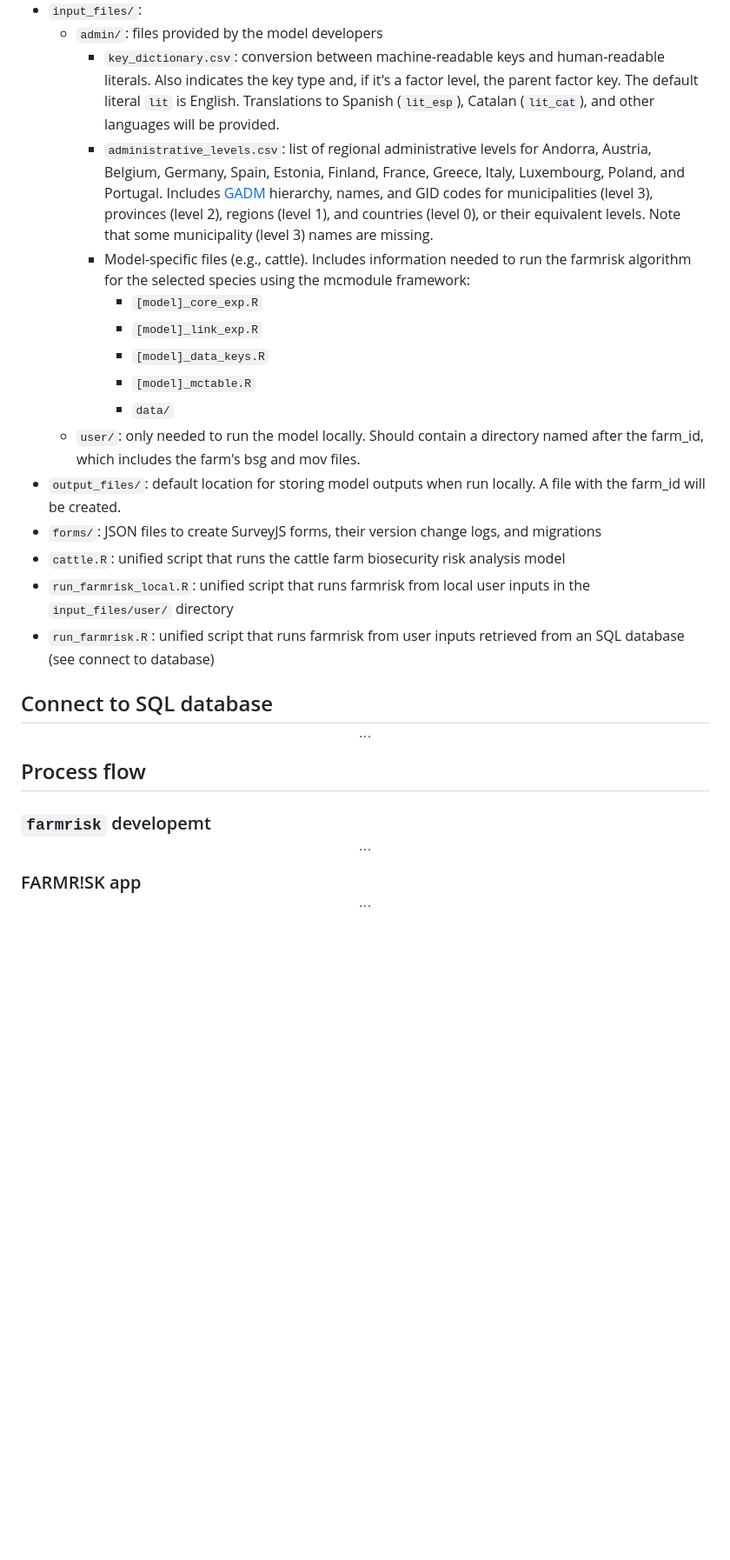
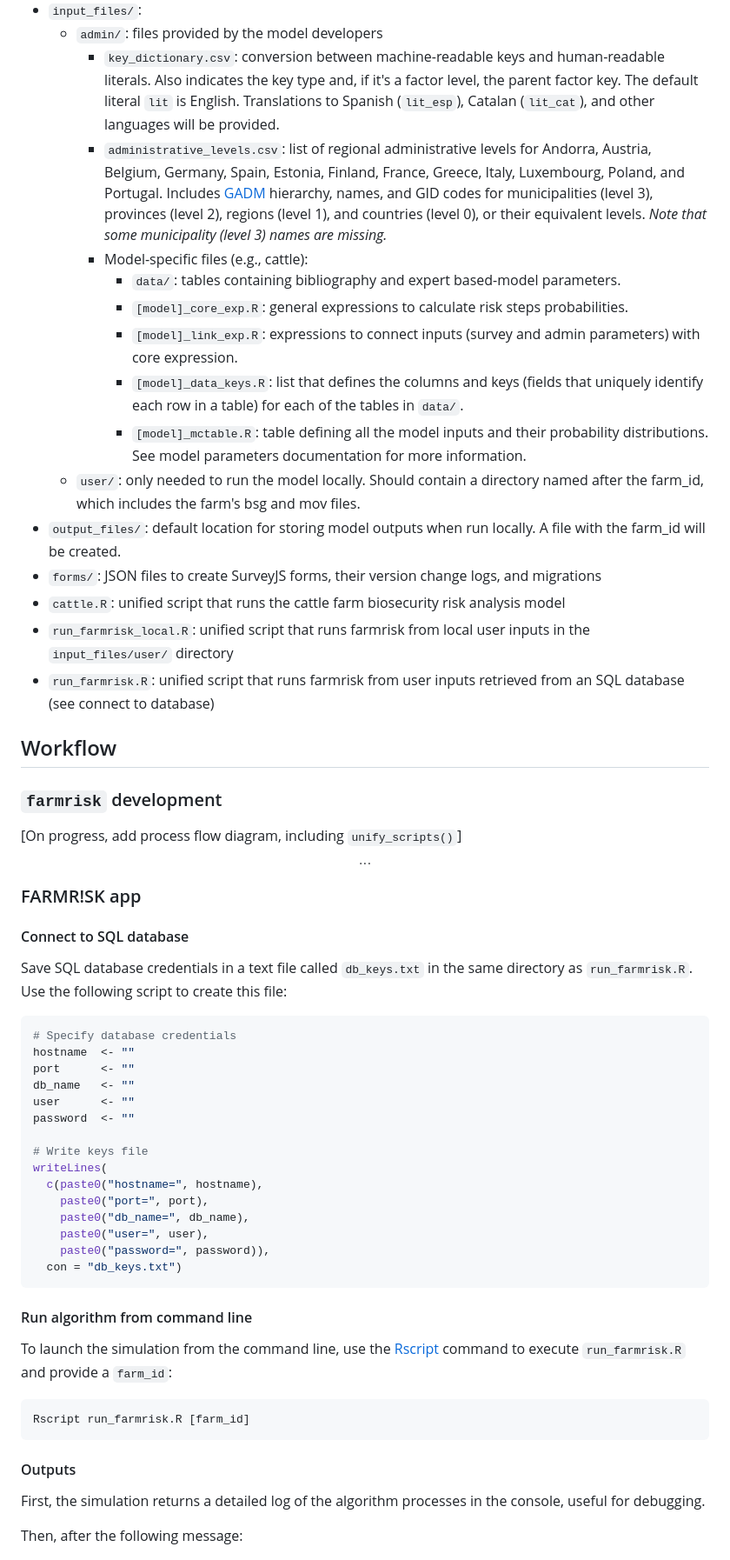
Before and after one commit to VetEpi-UAB/farmrisk_dev, a Markdown page: README.md, the part around one of its changes. Shown at 87% size. GitHub-like rendering; blank space fills up the shorter version.

Commit message:
Extend README with input details and SQL setup

````diff
--- a/README.md
+++ b/README.md
@@ -11,13 +11,13 @@ This algorithm uses the [`mcmodule`](https://nataliaciria.github.io/mcmodule/ind
 -   `input_files/`:
     -   `admin/`: files provided by the model developers
         -   `key_dictionary.csv`: conversion between machine-readable keys and human-readable literals. Also indicates the key type and, if it's a factor level, the parent factor key. The default literal `lit` is English. Translations to Spanish (`lit_esp`), Catalan (`lit_cat`), and other languages will be provided.
-        -   `administrative_levels.csv`: list of regional administrative levels for Andorra, Austria, Belgium, Germany, Spain, Estonia, Finland, France, Greece, Italy, Luxembourg, Poland, and Portugal. Includes [GADM](https://www.notion.so/Code-sandbox-14a8e979bd6980e29fc0e642ae1785b8?pvs=21) hierarchy, names, and GID codes for municipalities (level 3), provinces (level 2), regions (level 1), and countries (level 0), or their equivalent levels. Note that some municipality (level 3) names are missing.
-        -   Model-specific files (e.g., cattle). Includes information needed to run the farmrisk algorithm for the selected species using the mcmodule framework:
-            -   `[model]_core_exp.R`
-            -   `[model]_link_exp.R`
-            -   `[model]_data_keys.R`
-            -   `[model]_mctable.R`
-            -   `data/`
+        -   `administrative_levels.csv`: list of regional administrative levels for Andorra, Austria, Belgium, Germany, Spain, Estonia, Finland, France, Greece, Italy, Luxembourg, Poland, and Portugal. Includes [GADM](https://www.notion.so/Code-sandbox-14a8e979bd6980e29fc0e642ae1785b8?pvs=21) hierarchy, names, and GID codes for municipalities (level 3), provinces (level 2), regions (level 1), and countries (level 0), or their equivalent levels. *Note that some municipality (level 3) names are missing.*
+        -   Model-specific files (e.g., cattle):
+            -   `data/`: tables containing bibliography and expert based-model parameters.
+            -   `[model]_core_exp.R`: general expressions to calculate risk steps probabilities.
+            -   `[model]_link_exp.R`: expressions to connect inputs (survey and admin parameters) with core expression.
+            -   `[model]_data_keys.R`: list that defines the columns and keys (fields that uniquely identify each row in a table) for each of the tables in `data/`.
+            -   `[model]_mctable.R`: table defining all the model inputs and their probability distributions. See model parameters documentation for more information.
     -   `user/`: only needed to run the model locally. Should contain a directory named after the farm_id, which includes the farm's bsg and mov files.
 -   `output_files/`: default location for storing model outputs when run locally. A file with the farm_id will be created.
 -   `forms/`: JSON files to create SurveyJS forms, their version change logs, and migrations
@@ -25,16 +25,49 @@ This algorithm uses the [`mcmodule`](https://nataliaciria.github.io/mcmodule/ind
 -   `run_farmrisk_local.R`: unified script that runs farmrisk from local user inputs in the `input_files/user/` directory
 -   `run_farmrisk.R`: unified script that runs farmrisk from user inputs retrieved from an SQL database (see connect to database)
 
-## Connect to SQL database
+## Workflow
 
-$$...$$
+### `farmrisk` development
 
-## Process flow
-
-### `farmrisk` developemt
+\[On progress, add process flow diagram, including `unify_scripts()`\]
 
 $$...$$
 
 ### FARMR!SK app
 
-$$...$$
+#### Connect to SQL database
+
+Save SQL database credentials in a text file called `db_keys.txt` in the same directory as `run_farmrisk.R`. Use the following script to create this file:
+
+``` r
+# Specify database credentials
+hostname  <- ""
+port      <- ""
+db_name   <- ""
+user      <- ""
+password  <- ""
+
+# Write keys file
+writeLines(
+  c(paste0("hostname=", hostname),
+    paste0("port=", port),
+    paste0("db_name=", db_name),
+    paste0("user=", user),
+    paste0("password=", password)),
+  con = "db_keys.txt")
+```
+
+#### Run algorithm from command line
+
+To launch the simulation from the command line, use the [Rscript](https://stat.ethz.ch/R-manual/R-devel/library/utils/html/Rscript.html) command to execute `run_farmrisk.R` and provide a `farm_id`:
+
+```
+Rscript run_farmrisk.R [farm_id]
+```
+
+#### Outputs
+
+First, the simulation returns a detailed log of the algorithm processes in the console, useful for debugging.
+
+Then, after the following message:
+
````
Also changed, not shown: other parts of README.md (+10 -1 lines).
